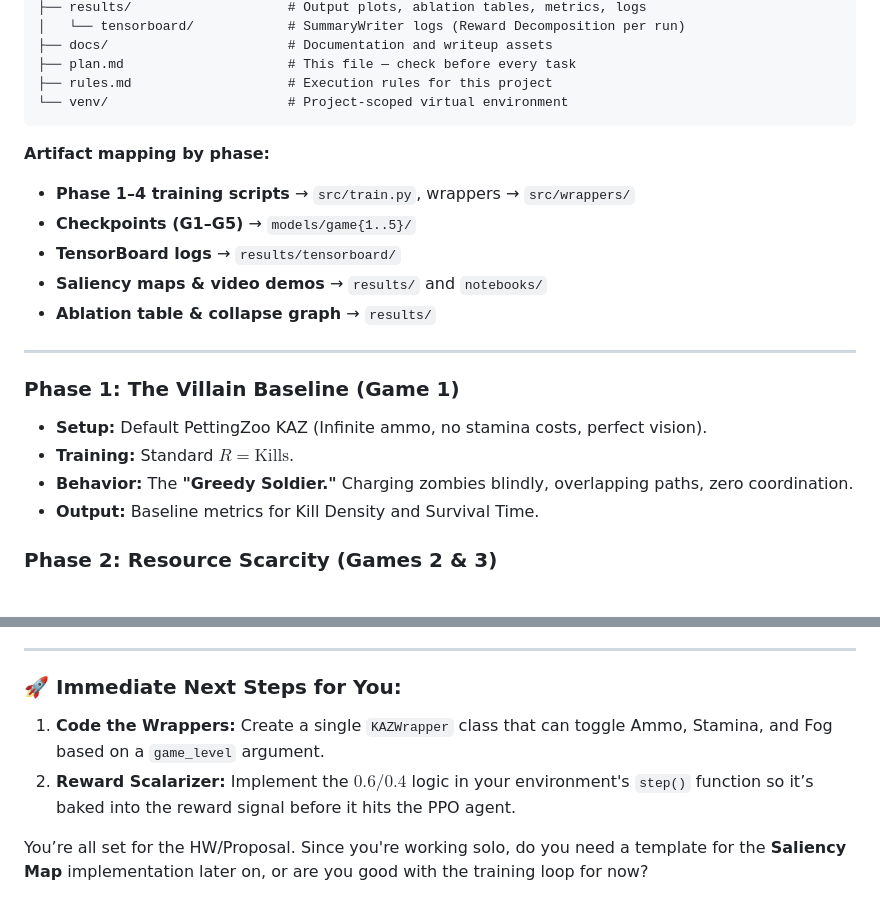
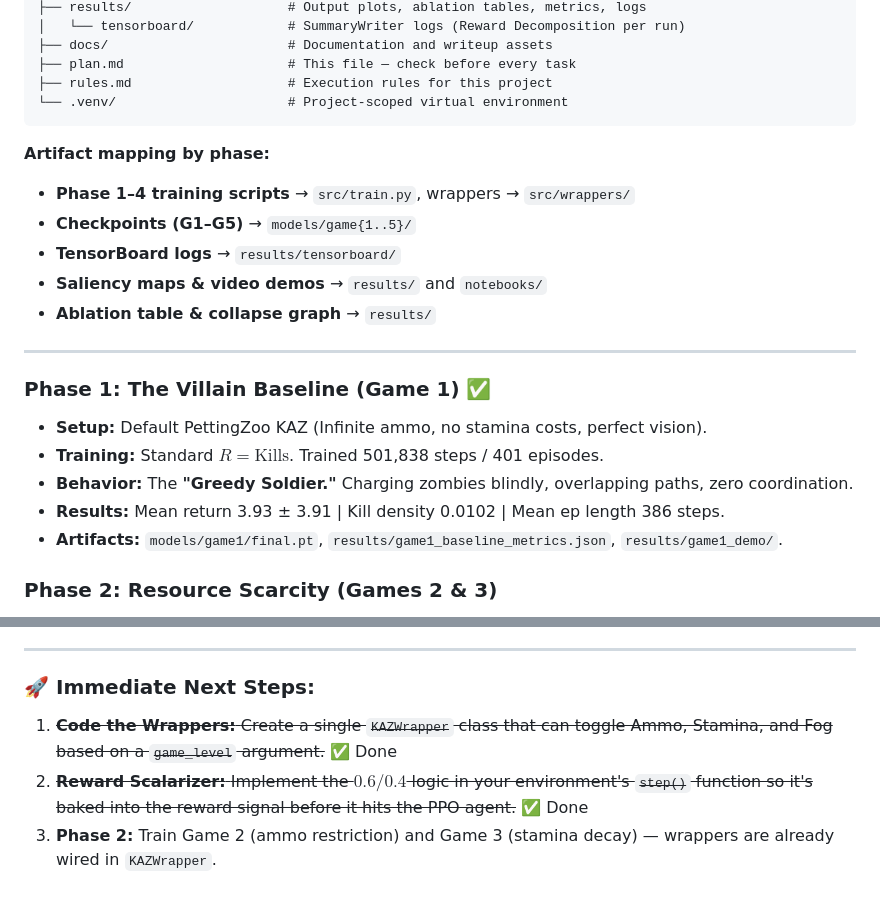
Before and after one commit to OneTrickBreach/ADL-Final-Project, a Markdown page: plan.md, 2 parts joined by grey strips. GitHub-like rendering.

````diff
--- a/plan.md
+++ b/plan.md
@@ -24,7 +24,7 @@ ADLProject2/
 ├── docs/                       # Documentation and writeup assets
 ├── plan.md                     # This file — check before every task
 ├── rules.md                    # Execution rules for this project
-└── venv/                       # Project-scoped virtual environment
+└── .venv/                      # Project-scoped virtual environment
 ```
 
 **Artifact mapping by phase:**
@@ -36,11 +36,12 @@ ADLProject2/
 
 ---
 
-### Phase 1: The Villain Baseline (Game 1)
+### Phase 1: The Villain Baseline (Game 1) ✅
 * **Setup:** Default PettingZoo KAZ (Infinite ammo, no stamina costs, perfect vision).
-* **Training:** Standard $R = \text{Kills}$.
+* **Training:** Standard $R = \text{Kills}$. Trained 501,838 steps / 401 episodes.
 * **Behavior:** The **"Greedy Soldier."** Charging zombies blindly, overlapping paths, zero coordination.
-* **Output:** Baseline metrics for Kill Density and Survival Time.
+* **Results:** Mean return 3.93 ± 3.91 | Kill density 0.0102 | Mean ep length 386 steps.
+* **Artifacts:** `models/game1/final.pt`, `results/game1_baseline_metrics.json`, `results/game1_demo/`.
 
 ### Phase 2: Resource Scarcity (Games 2 & 3)
 * **Game 2 (+ Ammo Restriction):**
@@ -75,8 +76,7 @@ ADLProject2/
 
 ---
 
-### 🚀 Immediate Next Steps for You:
-1.  **Code the Wrappers:** Create a single `KAZWrapper` class that can toggle Ammo, Stamina, and Fog based on a `game_level` argument.
-2.  **Reward Scalarizer:** Implement the $0.6/0.4$ logic in your environment's `step()` function so it’s baked into the reward signal before it hits the PPO agent.
-
-You’re all set for the HW/Proposal. Since you're working solo, do you need a template for the **Saliency Map** implementation later on, or are you good with the training loop for now?
+### 🚀 Immediate Next Steps:
+1.  ~~**Code the Wrappers:** Create a single `KAZWrapper` class that can toggle Ammo, Stamina, and Fog based on a `game_level` argument.~~ ✅ Done
+2.  ~~**Reward Scalarizer:** Implement the $0.6/0.4$ logic in your environment's `step()` function so it's baked into the reward signal before it hits the PPO agent.~~ ✅ Done
+3.  **Phase 2:** Train Game 2 (ammo restriction) and Game 3 (stamina decay) — wrappers are already wired in `KAZWrapper`.
````
Also changed, not shown: README.md (+41 -11 lines).
